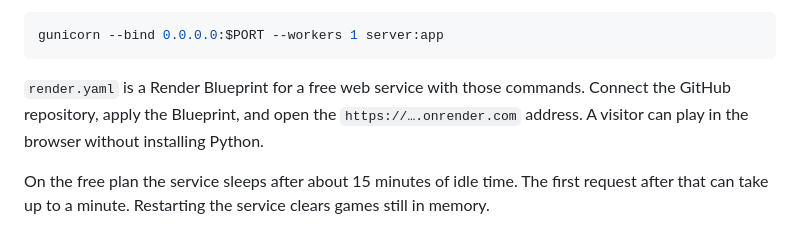
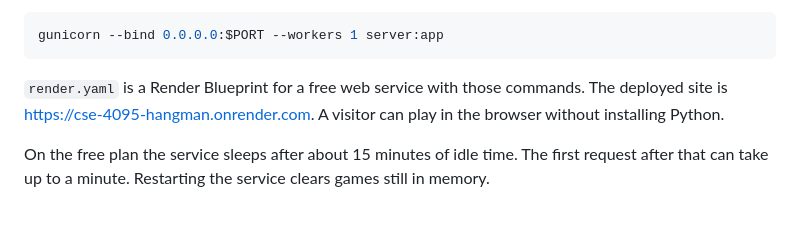
Before and after one commit to etamburello/CSE-4095-web-based-hangman, a Markdown page: README.md, the part around the change. Rendered like a GitHub page.

````diff
--- a/README.md
+++ b/README.md
@@ -139,6 +139,6 @@ Start command:
 gunicorn --bind 0.0.0.0:$PORT --workers 1 server:app
 ```
 
-`render.yaml` is a Render Blueprint for a free web service with those commands. Connect the GitHub repository, apply the Blueprint, and open the `https://….onrender.com` address. A visitor can play in the browser without installing Python.
+`render.yaml` is a Render Blueprint for a free web service with those commands. The deployed site is [https://cse-4095-hangman.onrender.com](https://cse-4095-hangman.onrender.com). A visitor can play in the browser without installing Python.
 
 On the free plan the service sleeps after about 15 minutes of idle time. The first request after that can take up to a minute. Restarting the service clears games still in memory.
````
Also changed, not shown: TODO.md (+8 -8 lines).
